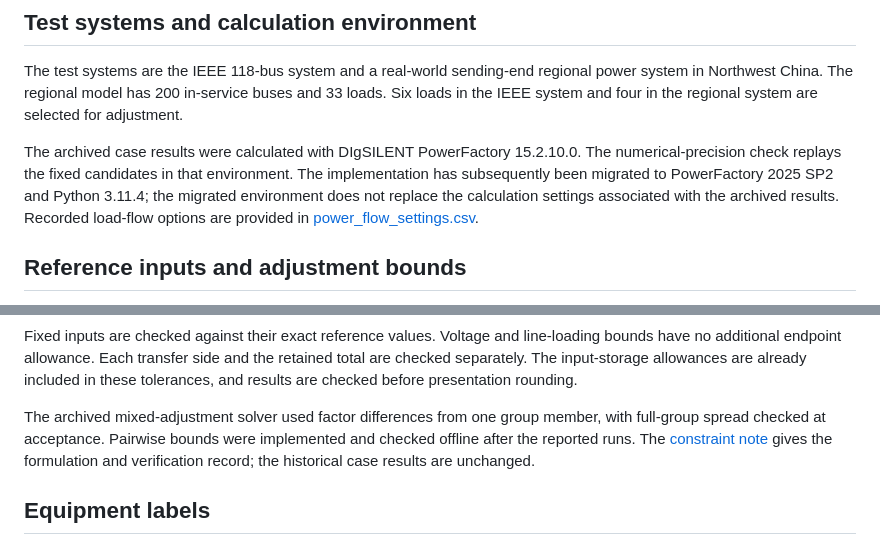
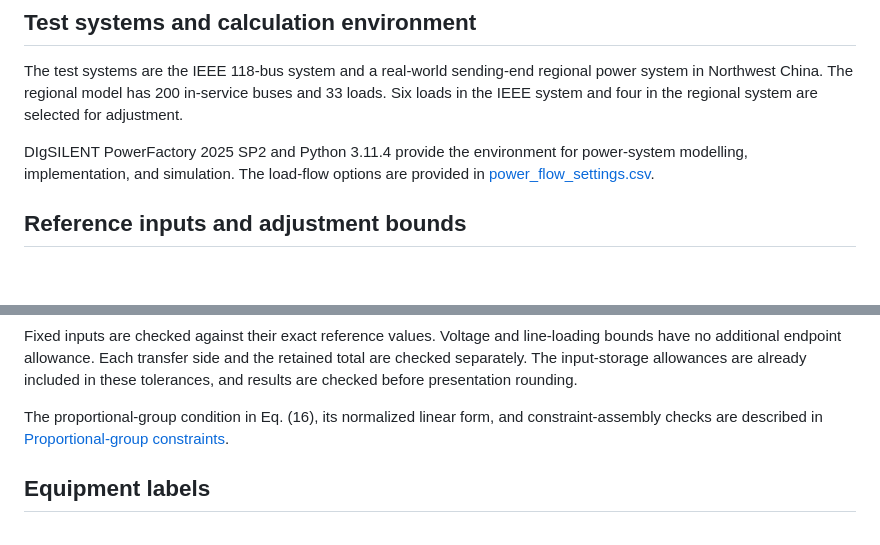
Before and after one commit to a734402468-debug/power-system-operating-condition-construction, a Markdown page: experimental_setup.md, 2 parts joined by grey strips. GitHub-like rendering; blank space fills up the shorter version.

Commit message:
Align supplementary environment with the manuscript

```diff
--- a/experimental_setup.md
+++ b/experimental_setup.md
@@ -4,7 +4,7 @@
 
 The test systems are the IEEE 118-bus system and a real-world sending-end regional power system in Northwest China. The regional model has 200 in-service buses and 33 loads. Six loads in the IEEE system and four in the regional system are selected for adjustment.
 
-The archived case results were calculated with DIgSILENT PowerFactory 15.2.10.0. The numerical-precision check replays the fixed candidates in that environment. The implementation has subsequently been migrated to PowerFactory 2025 SP2 and Python 3.11.4; the migrated environment does not replace the calculation settings associated with the archived results. Recorded load-flow options are provided in [power_flow_settings.csv](results/power_flow_settings.csv).
+DIgSILENT PowerFactory 2025 SP2 and Python 3.11.4 provide the environment for power-system modelling, implementation, and simulation. The load-flow options are provided in [power_flow_settings.csv](results/power_flow_settings.csv).
 
 ## Reference inputs and adjustment bounds
 
@@ -42,7 +42,7 @@ The original node-equation convergence tolerance is 1 kVA; the model-equation to
 
 Fixed inputs are checked against their exact reference values. Voltage and line-loading bounds have no additional endpoint allowance. Each transfer side and the retained total are checked separately. The input-storage allowances are already included in these tolerances, and results are checked before presentation rounding.
 
-The archived mixed-adjustment solver used factor differences from one group member, with full-group spread checked at acceptance. Pairwise bounds were implemented and checked offline after the reported runs. The [constraint note](results/proportional_constraints.md) gives the formulation and verification record; the historical case results are unchanged.
+The proportional-group condition in Eq. (16), its normalized linear form, and constraint-assembly checks are described in [Proportional-group constraints](results/proportional_constraints.md).
 
 ## Equipment labels
 
```
Also changed, not shown: other parts of experimental_setup.md (+0 -1 lines).
